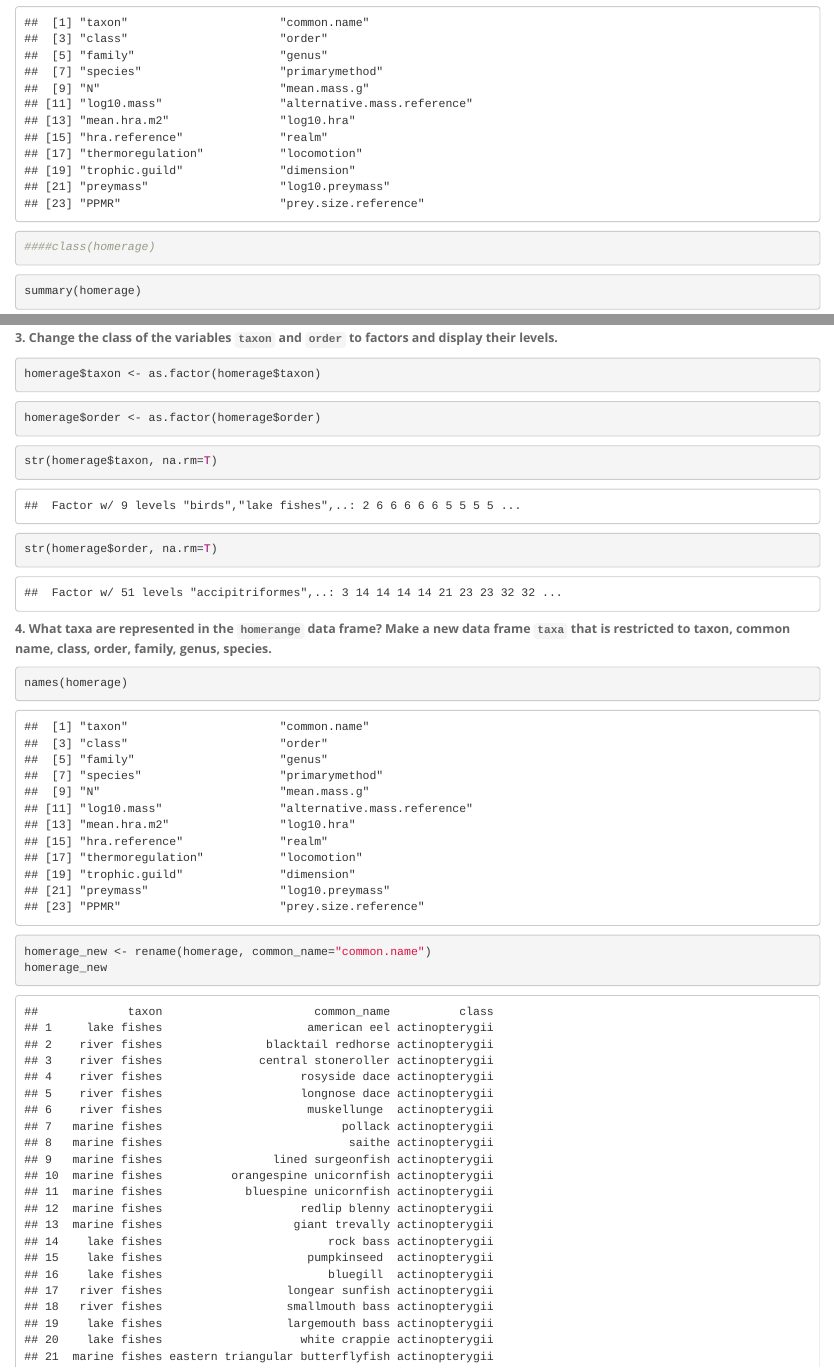
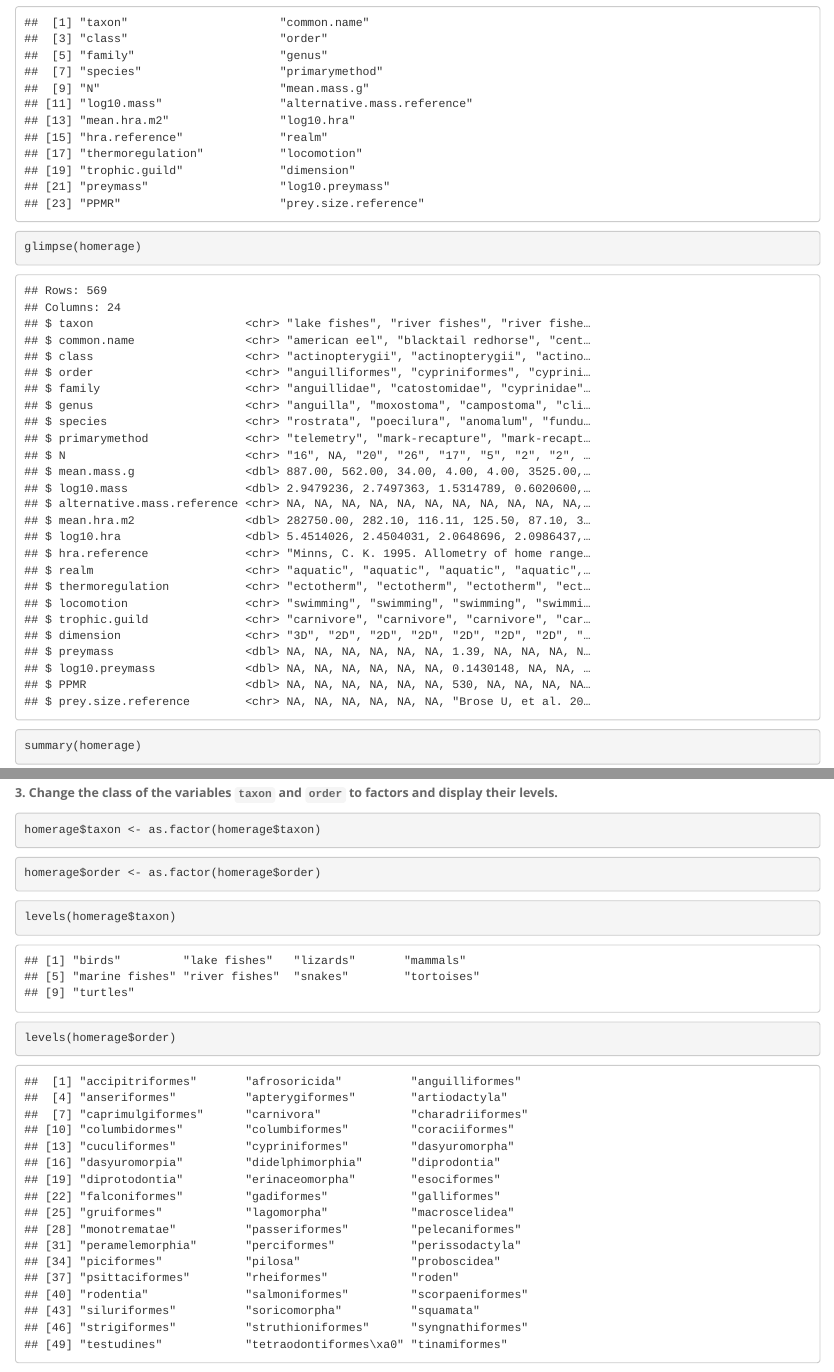
Before and after one commit to txia9/BIS15W2024_txia, an R Markdown document (lab4/lab4_hw.Rmd): the page in a window 1100 px wide, from 840 px down, and a second part further down, joined at a grey line. Rendered offline with R 4.5, knitr and Pandoc, with nearby package versions.

Commit message:
lab4 update

````diff
--- a/lab4/lab4_hw.Rmd
+++ b/lab4/lab4_hw.Rmd
@@ -44,7 +44,7 @@ names(homerage)
 ```
 
 ```{r}
-####class(homerage)
+glimpse(homerage)
 ```
 
 ```{r}
@@ -61,11 +61,11 @@ homerage$order <- as.factor(homerage$order)
 ```
 
 ```{r}
-str(homerage$taxon, na.rm=T)
+levels(homerage$taxon)
 ```
 
 ```{r}
-str(homerage$order, na.rm=T)
+levels(homerage$order)
 ```
 
 **4. What taxa are represented in the `homerange` data frame? Make a new data frame `taxa` that is restricted to taxon, common name, class, order, family, genus, species.**
````
Also changed, not shown: 1 other file.
